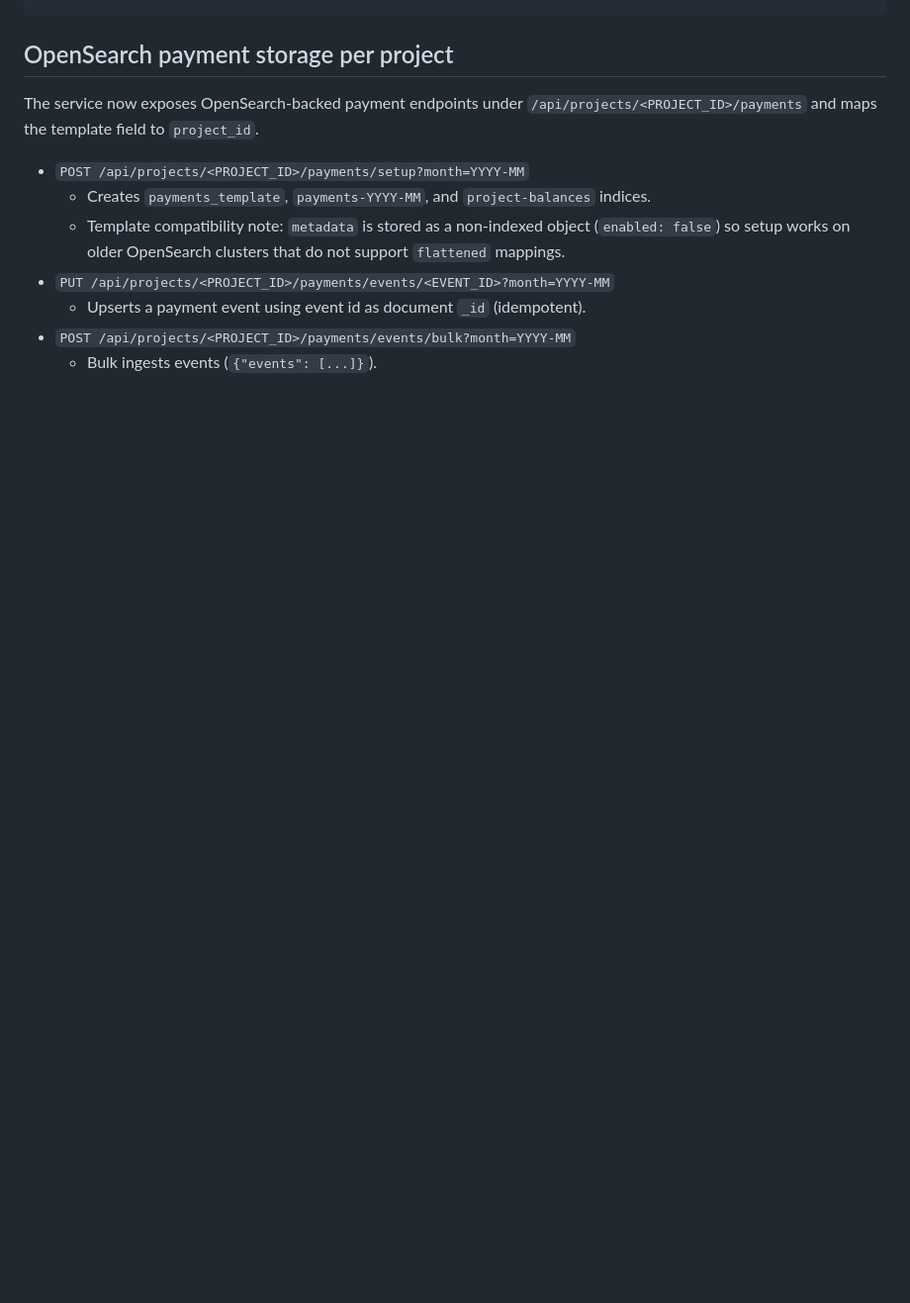
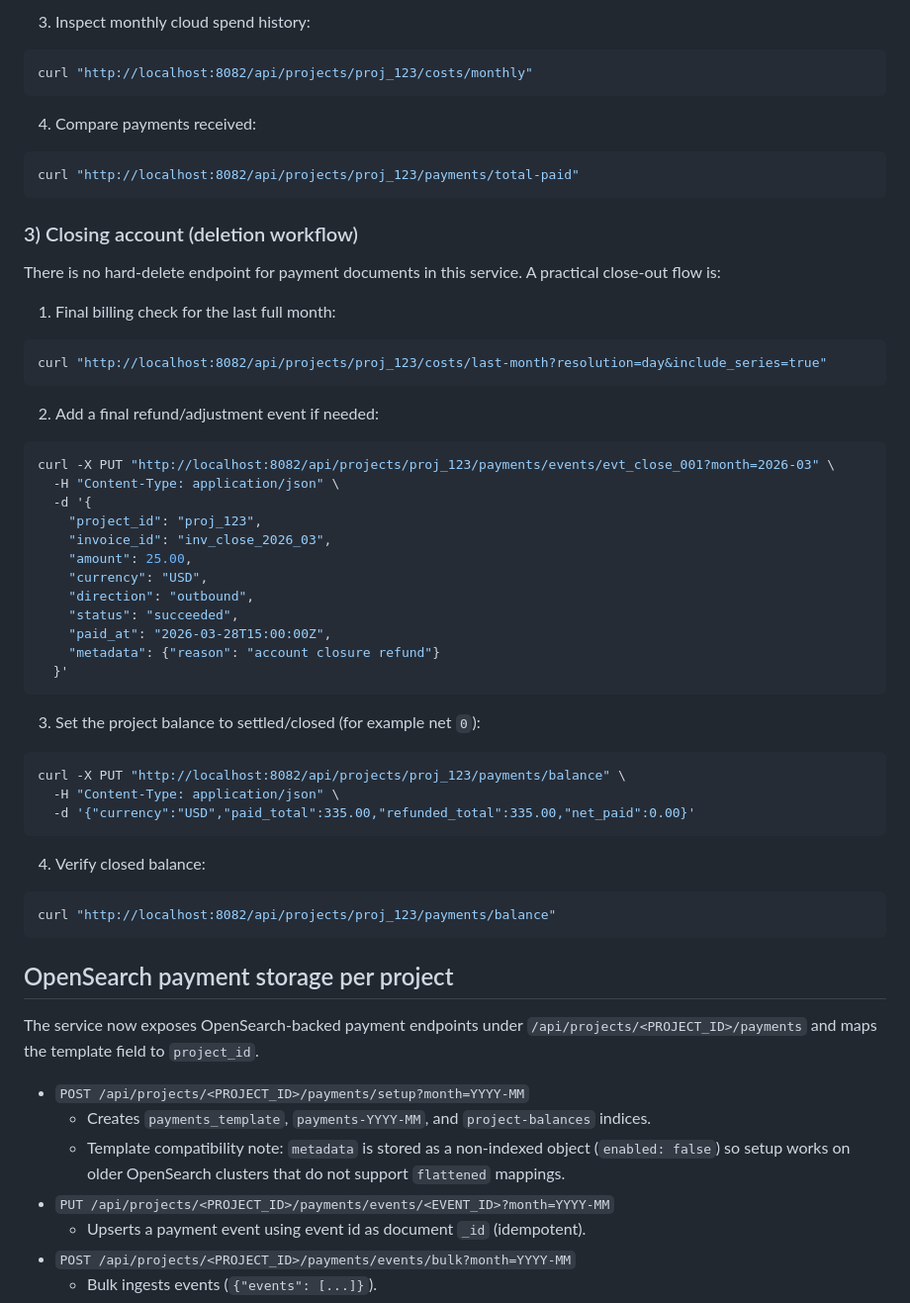
Before and after one commit to mogindi/yggdrasil_finops, a Markdown page: README.md, the part around one of its changes. Shown at 99% size. Rendered like a GitHub page; blank space fills up the shorter version.

Commit message:
Add proj_123 lifecycle scenario commands to README

````diff
--- a/README.md
+++ b/README.md
@@ -105,3 +187,56 @@ curl "http://localhost:8082/api/projects/<PROJECT_ID>/costs/monthly"
+3. Inspect monthly cloud spend history:
+
+```bash
+curl "http://localhost:8082/api/projects/proj_123/costs/monthly"
+```
+
+4. Compare payments received:
+
+```bash
+curl "http://localhost:8082/api/projects/proj_123/payments/total-paid"
+```
+
+### 3) Closing account (deletion workflow)
+
+There is no hard-delete endpoint for payment documents in this service. A practical close-out flow is:
+
+1. Final billing check for the last full month:
+
+```bash
+curl "http://localhost:8082/api/projects/proj_123/costs/last-month?resolution=day&include_series=true"
+```
+
+2. Add a final refund/adjustment event if needed:
+
+```bash
+curl -X PUT "http://localhost:8082/api/projects/proj_123/payments/events/evt_close_001?month=2026-03" \
+  -H "Content-Type: application/json" \
+  -d '{
+    "project_id": "proj_123",
+    "invoice_id": "inv_close_2026_03",
+    "amount": 25.00,
+    "currency": "USD",
+    "direction": "outbound",
+    "status": "succeeded",
+    "paid_at": "2026-03-28T15:00:00Z",
+    "metadata": {"reason": "account closure refund"}
+  }'
+```
+
+3. Set the project balance to settled/closed (for example net `0`):
+
+```bash
+curl -X PUT "http://localhost:8082/api/projects/proj_123/payments/balance" \
+  -H "Content-Type: application/json" \
+  -d '{"currency":"USD","paid_total":335.00,"refunded_total":335.00,"net_paid":0.00}'
+```
+
+4. Verify closed balance:
+
+```bash
+curl "http://localhost:8082/api/projects/proj_123/payments/balance"
+```
+
 ## OpenSearch payment storage per project
 
 The service now exposes OpenSearch-backed payment endpoints under `/api/projects/<PROJECT_ID>/payments` and maps the template field to `project_id`.
````
Also changed, not shown: other parts of README.md (+82 -0 lines).
